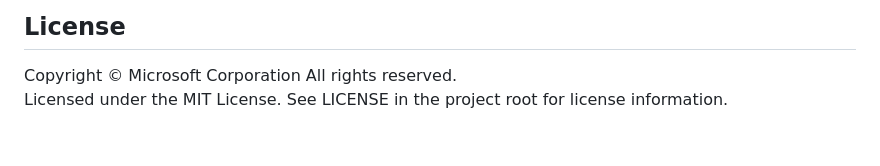
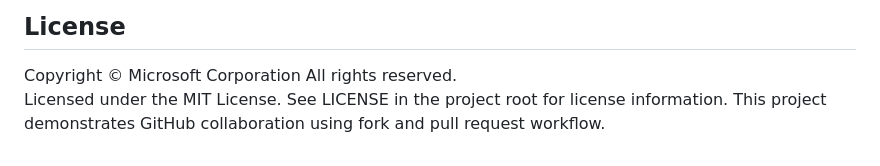
Before and after one commit to microsoft/vscode-remote-try-python, a Markdown page: README.md, the part around the change. Rendered like a GitHub page.

Commit message:
updated README with collaboration workflow

```diff
--- a/README.md
+++ b/README.md
@@ -110,3 +110,4 @@ contact [opencode@microsoft.com](mailto:opencode@microsoft.com) with any additio
 
 Copyright © Microsoft Corporation All rights reserved.<br />
 Licensed under the MIT License. See LICENSE in the project root for license information.
+This project demonstrates GitHub collaboration using fork and pull request workflow.
```
